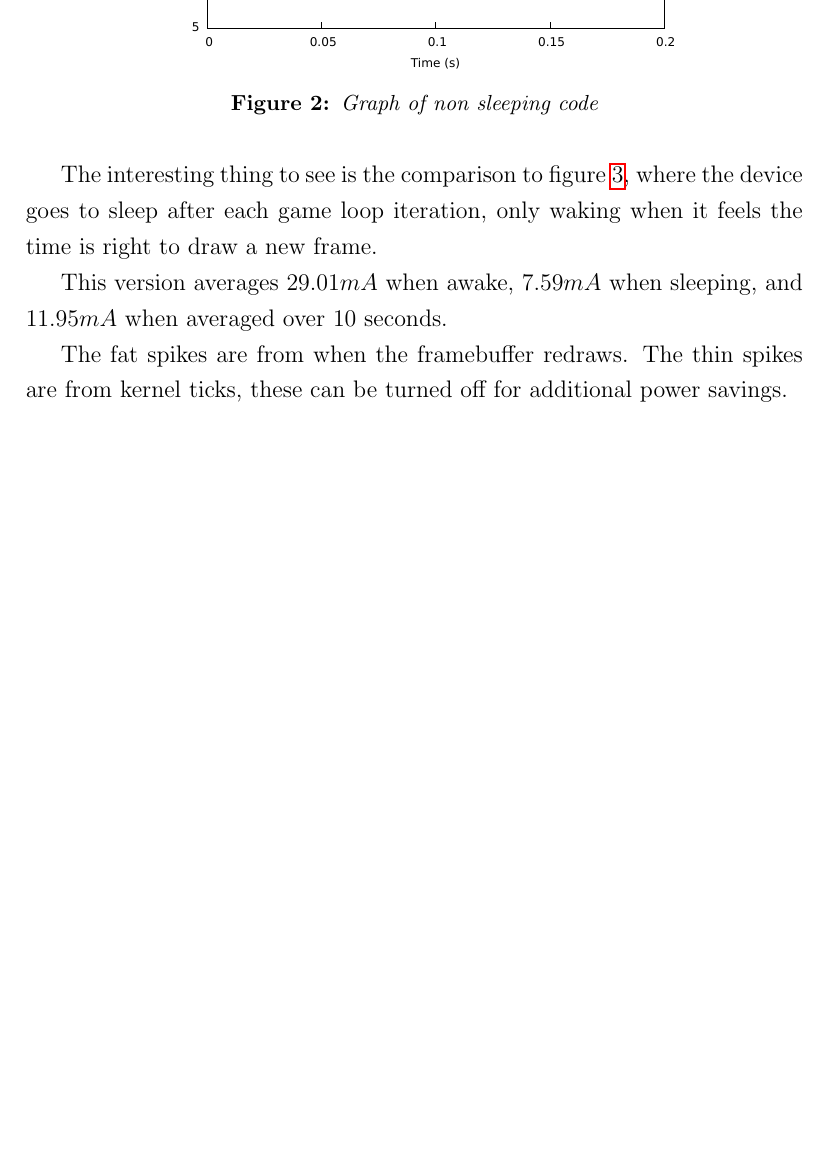
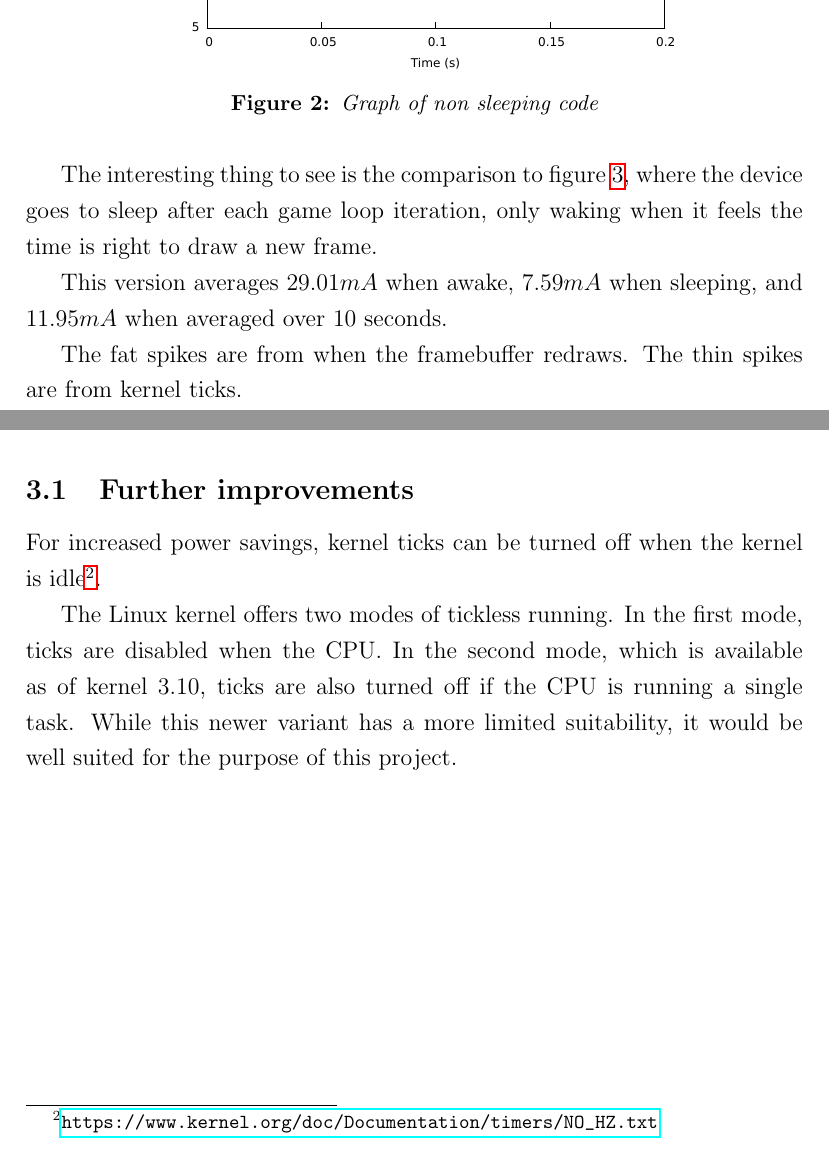
Before and after one commit to peterhgombos/EEDS, a LaTeX paper (ex3/report/report.tex, which reads ex3/report/results.tex): part of page 12 of 16 before the commit and two parts of pages 12 and 13 of 16 after it, the two joined at a grey line, cut so that both start at the same text, the shorter picture padded with empty space. Compiled offline with pdfLaTeX.

Commit message:
Some words on tickless

```diff
--- a/ex3/report/results.tex
+++ b/ex3/report/results.tex
@@ -27,8 +27,7 @@ $ 7.59 mA $ when sleeping,
 and $ 11.95 mA $ when averaged over 10 seconds.
 
 The fat spikes are from when the framebuffer redraws.
-The thin spikes are from kernel ticks,
-these can be turned off for additional power savings.
+The thin spikes are from kernel ticks.
 
 \begin{figure}[H]
 \centering
@@ -41,0 +43,14 @@ peaks, but as shown in figure \ref{fig:sleep}, the energy savings are considerab
+\subsection{Further improvements}
+
+For increased power savings, kernel ticks can be turned off when the kernel is
+idle\footnotemark.
+
+\footnotetext{
+  \url{https://www.kernel.org/doc/Documentation/timers/NO_HZ.txt}
+}
+
+The Linux kernel offers two modes of tickless running. In the first mode, ticks
+are disabled when the CPU. In the second mode, which is available as of kernel
+3.10, ticks are also turned off if the CPU is running a single task. While this
+newer variant has a more limited suitability, it would be well suited for the
+purpose of this project.
```
Also changed, not shown: ex3/report/results.tex (8 more changed lines).
